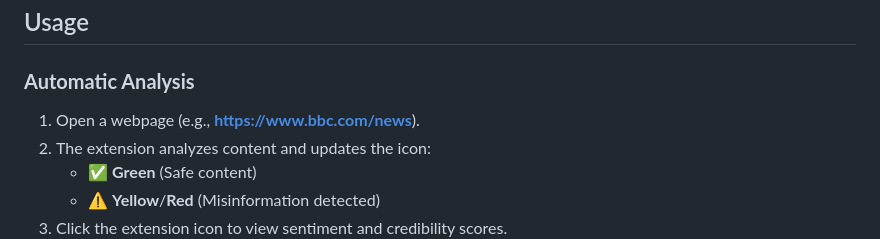
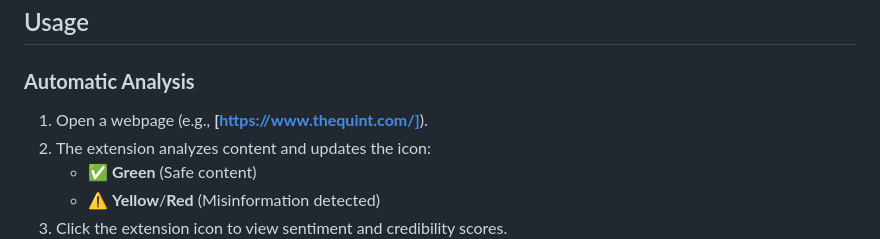
Before and after one commit to gauthamkola/Cognisafe, a Markdown page: README.md, the part around the change. Rendered like a GitHub page.

```diff
--- a/README.md
+++ b/README.md
@@ -111,7 +111,7 @@ As Cognisafe is a Chrome extension, its core functionality is experienced direct
 ## Usage
 ### **Automatic Analysis**
 
-1. Open a webpage (e.g., **[https://www.bbc.com/news](https://www.bbc.com/news)**).
+1. Open a webpage (e.g., **[https://www.thequint.com/]**).
 2. The extension analyzes content and updates the icon:
    - ✅ **Green** (Safe content)
    - ⚠️ **Yellow**/**Red** (Misinformation detected)
```
